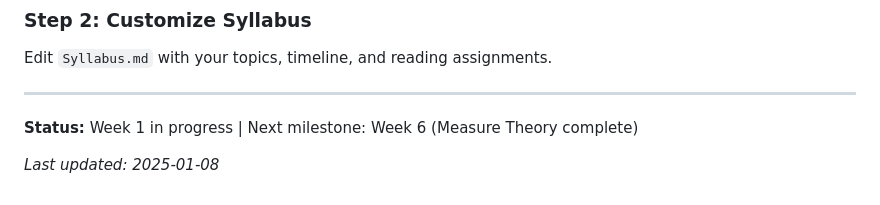
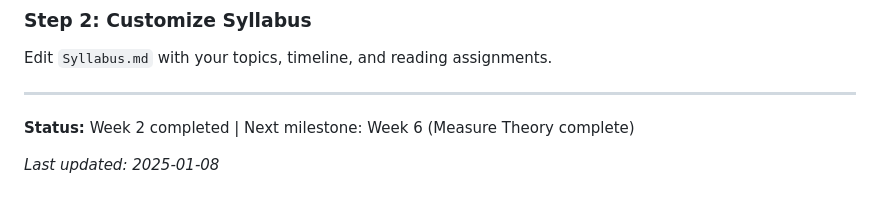
Before and after one commit to VladPrytula/funcan_rl, a Markdown page: README.md, the part around one of its changes. GitHub-like rendering.

Commit message:
updated status

```diff
--- a/README.md
+++ b/README.md
@@ -533,6 +533,6 @@ Edit `Syllabus.md` with your topics, timeline, and reading assignments.
 
 ---
 
-**Status:** Week 1 in progress | Next milestone: Week 6 (Measure Theory complete)
+**Status:** Week 2 completed | Next milestone: Week 6 (Measure Theory complete)
 
 *Last updated: 2025-01-08*
```
Also changed, not shown: other parts of README.md (+1 -1 lines).
